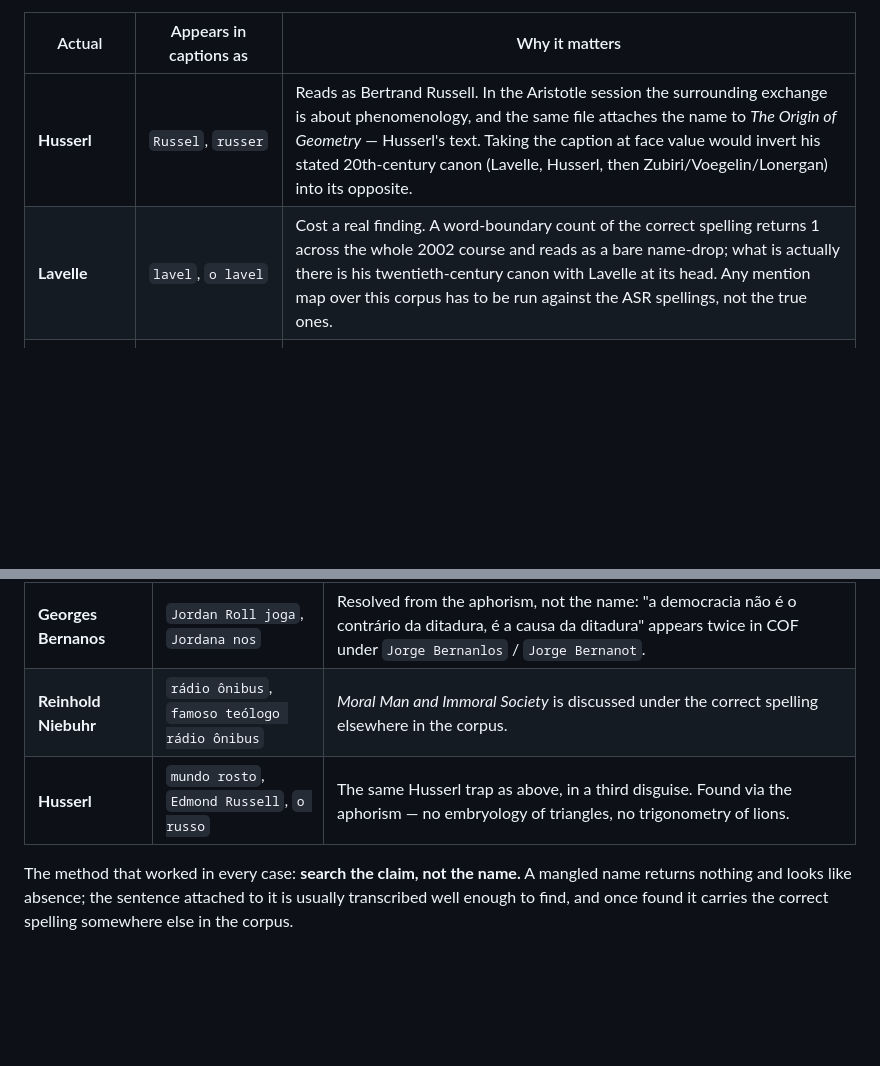
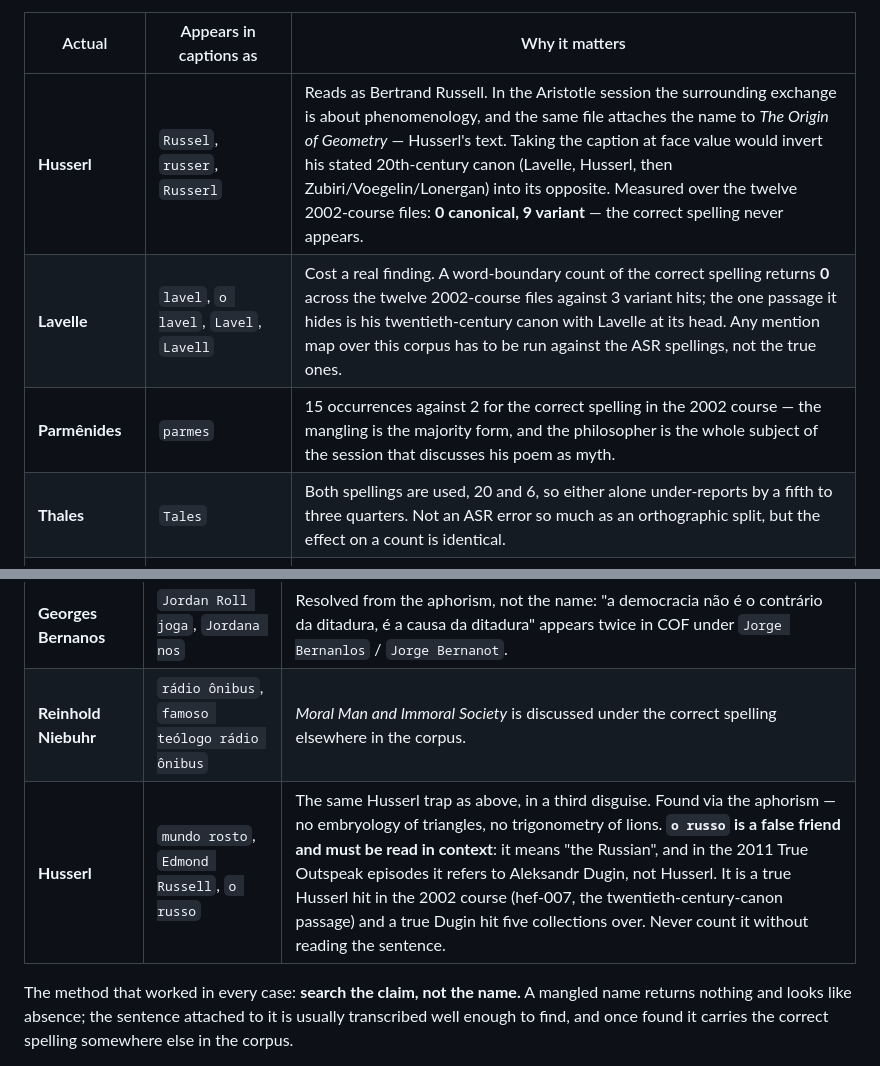
Before and after one commit to cronologia/olavo, a Markdown page: KEYWORDS.md, 2 parts joined by grey strips. Drawn GitHub-style; blank space fills up the shorter version.

Commit message:
KEYWORDS.md: the manglings the 2002 mention map turned up (olavo#11)
Re-ran the course's mention map through the variant map rather than the
canonical spellings, as this ticket's own caveat required.

Two rows gained the variants that were unreachable from them because the
same man was filed twice, once by surname and once by full name:
Husserl was missing 'Russerl', Lavelle was missing 'Lavel' and 'Lavell'
-- the very forms recorded here as having cost a real finding. Measured
over the twelve captured course files, both names are variant-only:
Husserl 0 canonical against 9 variant hits, Lavelle 0 against 3.

Two new rows. 'parmes' is the majority spelling of Parmenides in the
course, 15 against 2, in the session whose subject is his poem. 'Tales'
and 'Thales' are both used, 20 and 6, so either alone under-reports.

And a caution on 'o russo', which is a true Husserl hit in the 2002
course and a true Dugin hit in the 2011 broadcasts. It means 'the
Russian'; it must never be counted without reading the sentence.

Documentation only: docs/ is unchanged.

Co-Authored-By: Claude Fable 5 <noreply@anthropic.com>
Claude-Session: https://claude.ai/code/session_01Nfj8JA8LrS5DqxeuctrEpF

```diff
--- a/KEYWORDS.md
+++ b/KEYWORDS.md
@@ -82,8 +82,10 @@ safe; Duns Scotus is not.
 
 | Actual | Appears in captions as | Why it matters |
 |---|---|---|
-| **Husserl** | `Russel`, `russer` | Reads as Bertrand Russell. In the Aristotle session the surrounding exchange is about phenomenology, and the same file attaches the name to *The Origin of Geometry* — Husserl's text. Taking the caption at face value would invert his stated 20th-century canon (Lavelle, Husserl, then Zubiri/Voegelin/Lonergan) into its opposite. |
-| **Lavelle** | `lavel`, `o lavel` | Cost a real finding. A word-boundary count of the correct spelling returns 1 across the whole 2002 course and reads as a bare name-drop; what is actually there is his twentieth-century canon with Lavelle at its head. Any mention map over this corpus has to be run against the ASR spellings, not the true ones. |
+| **Husserl** | `Russel`, `russer`, `Russerl` | Reads as Bertrand Russell. In the Aristotle session the surrounding exchange is about phenomenology, and the same file attaches the name to *The Origin of Geometry* — Husserl's text. Taking the caption at face value would invert his stated 20th-century canon (Lavelle, Husserl, then Zubiri/Voegelin/Lonergan) into its opposite. Measured over the twelve 2002-course files: **0 canonical, 9 variant** — the correct spelling never appears. |
+| **Lavelle** | `lavel`, `o lavel`, `Lavel`, `Lavell` | Cost a real finding. A word-boundary count of the correct spelling returns **0** across the twelve 2002-course files against 3 variant hits; the one passage it hides is his twentieth-century canon with Lavelle at its head. Any mention map over this corpus has to be run against the ASR spellings, not the true ones. |
+| **Parmênides** | `parmes` | 15 occurrences against 2 for the correct spelling in the 2002 course — the mangling is the majority form, and the philosopher is the whole subject of the session that discusses his poem as myth. |
+| **Thales** | `Tales` | Both spellings are used, 20 and 6, so either alone under-reports by a fifth to three quarters. Not an ASR error so much as an orthographic split, but the effect on a count is identical. |
 | **estóicos / estóica** (Stoics) | `históricos`, `histórica` (do not expand) | Systematic through the Hellenistic session. Every Stoic claim in that file reads as a claim about "historical philosophy". A search for Stoicism finds nothing; a reader who does not know the substitution mis-attributes the whole passage. |
 | **pré-socráticos** | `socráticos` (the prefix is dropped) (do not expand) | Produces sentences that state the exact opposite of what was said. Systematic in the pre-Socratics session, where the distinction between Socratics and pre-Socratics is the whole subject. |
 | **Eric Voegelin** | `Eric Fergin` | **True Outspeak, not the 2002 course.** `Fergin` is in 9 episodes (12 occurrences); the correct spelling is in 1. Searching the real name finds a tenth of the material. Settled by two independent checks: to-032 pairs him with `Léo Straus` — Strauss and Voegelin being the standard pairing — and to-153 spells him correctly in the same collection. What it hides is not a name-drop but a whole thread: the residential Voegelin course at Colonial Heights, 27 Apr – 2 May 2009, announced across four episodes. |
@@ -106,7 +108,7 @@ nothing reads as broken and the entry gets the lineage wrong.
 | **Ellsworth Huntington** | `Elsword antigo Tom`, `constante de um tom` | The speaker himself insists it is *not* Samuel Huntington. The COF corpus names *The Mainsprings of Civilization* and makes the same disclaimer, which is what confirms the reading. |
 | **Georges Bernanos** | `Jordan Roll joga`, `Jordana nos` | Resolved from the aphorism, not the name: "a democracia não é o contrário da ditadura, é a causa da ditadura" appears twice in COF under `Jorge Bernanlos` / `Jorge Bernanot`. |
 | **Reinhold Niebuhr** | `rádio ônibus`, `famoso teólogo rádio ônibus` | *Moral Man and Immoral Society* is discussed under the correct spelling elsewhere in the corpus. |
-| **Husserl** | `mundo rosto`, `Edmond Russell`, `o russo` | The same Husserl trap as above, in a third disguise. Found via the aphorism — no embryology of triangles, no trigonometry of lions. |
+| **Husserl** | `mundo rosto`, `Edmond Russell`, `o russo` | The same Husserl trap as above, in a third disguise. Found via the aphorism — no embryology of triangles, no trigonometry of lions. **`o russo` is a false friend and must be read in context**: it means "the Russian", and in the 2011 True Outspeak episodes it refers to Aleksandr Dugin, not Husserl. It is a true Husserl hit in the 2002 course (hef-007, the twentieth-century-canon passage) and a true Dugin hit five collections over. Never count it without reading the sentence. |
 
 The method that worked in every case: **search the claim, not the name.** A
 mangled name returns nothing and looks like absence; the sentence attached to
```
